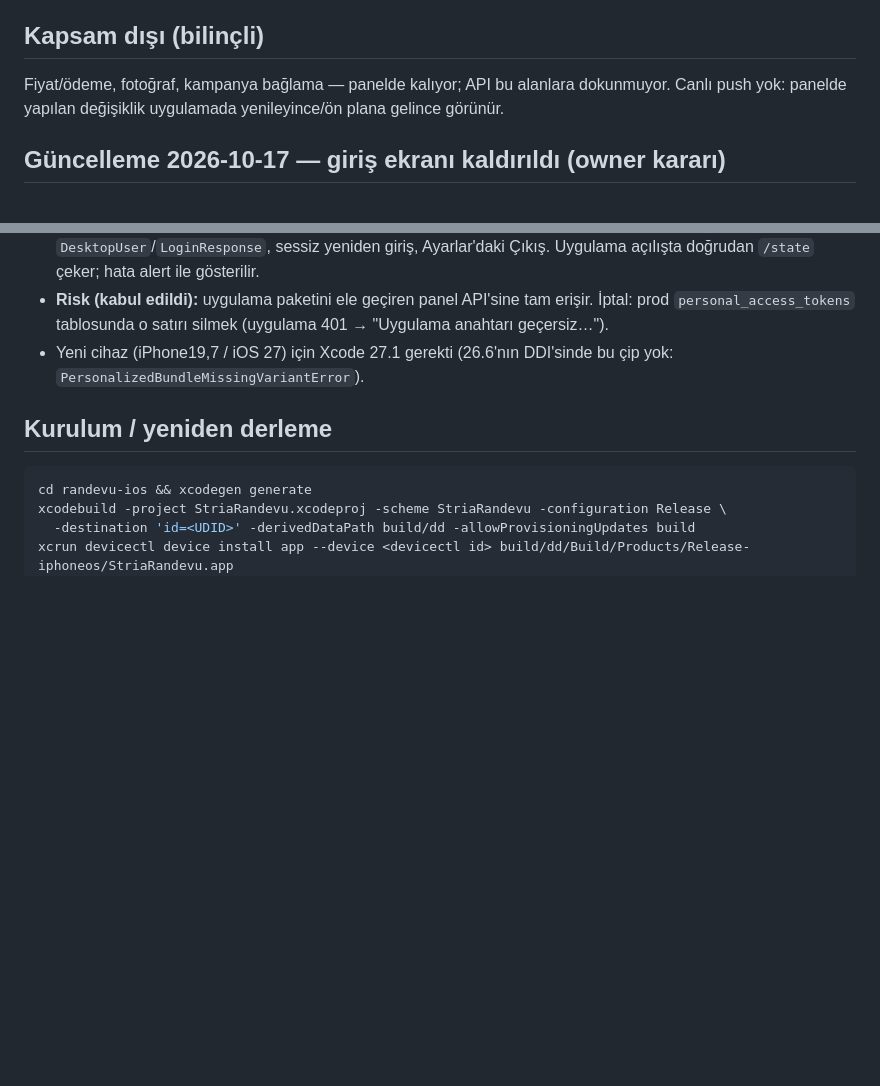
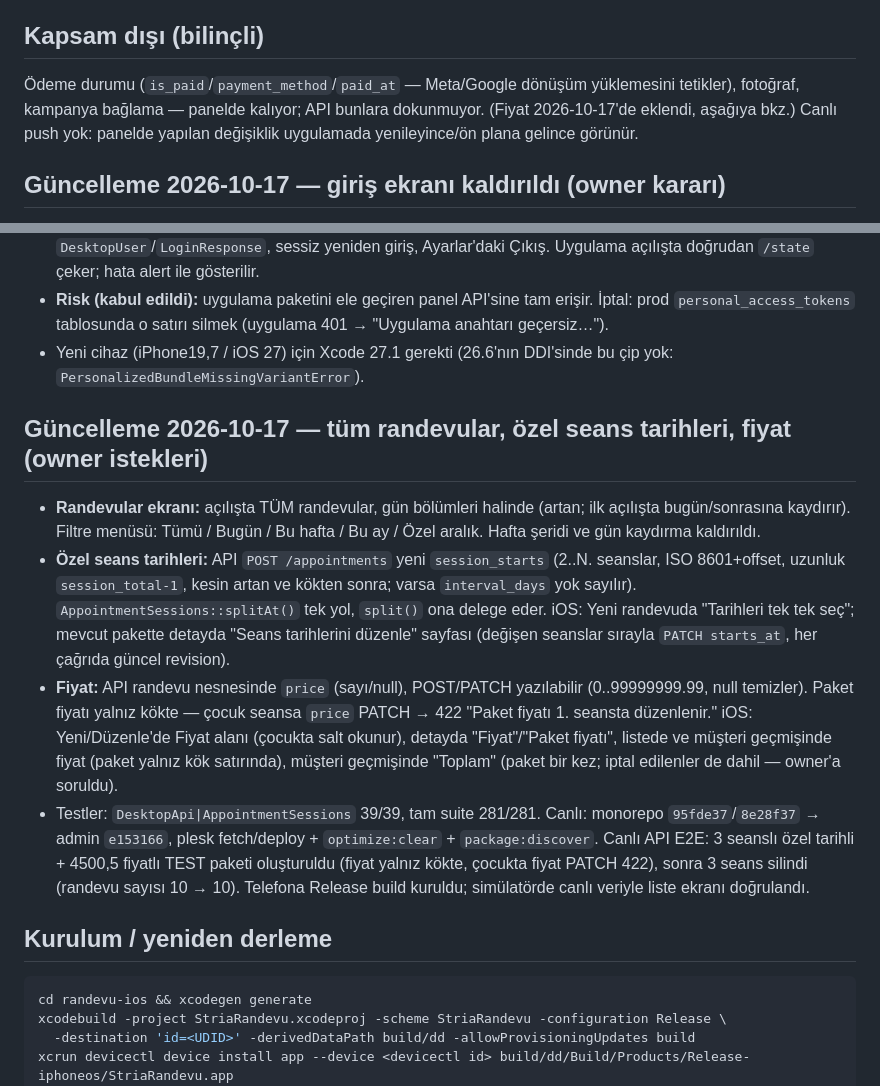
Before and after one commit to kaantinmaz/stria_studio, a Markdown page: wiki/decisions/2026-10-16-stria-randevu-ios.md, 2 parts joined by grey strips. GitHub-like rendering; blank space fills up the shorter version.

Commit message:
wiki: Stria Randevu tüm randevular, özel seans tarihleri, fiyat

```diff
--- a/wiki/decisions/2026-10-16-stria-randevu-ios.md
+++ b/wiki/decisions/2026-10-16-stria-randevu-ios.md
@@ -19,7 +19,7 @@ Sahip, yalnız stüdyonun kullanacağı bir iPhone uygulaması istedi: gün gün
 
 ## Kapsam dışı (bilinçli)
 
-Fiyat/ödeme, fotoğraf, kampanya bağlama — panelde kalıyor; API bu alanlara dokunmuyor. Canlı push yok: panelde yapılan değişiklik uygulamada yenileyince/ön plana gelince görünür.
+Ödeme durumu (`is_paid`/`payment_method`/`paid_at` — Meta/Google dönüşüm yüklemesini tetikler), fotoğraf, kampanya bağlama — panelde kalıyor; API bunlara dokunmuyor. (Fiyat 2026-10-17'de eklendi, aşağıya bkz.) Canlı push yok: panelde yapılan değişiklik uygulamada yenileyince/ön plana gelince görünür.
 
 ## Güncelleme 2026-10-17 — giriş ekranı kaldırıldı (owner kararı)
 
@@ -30,6 +30,13 @@ Owner: "giriş yapmamız gerekmesin, sadece biz kullanacağız". Seçenekler sun
 - Kaldırılanlar: `LoginView`, `Keychain.swift`/`StoredCredentials`, `login`/`logout` uçları istemcide, `DesktopUser`/`LoginResponse`, sessiz yeniden giriş, Ayarlar'daki Çıkış. Uygulama açılışta doğrudan `/state` çeker; hata alert ile gösterilir.
 - **Risk (kabul edildi):** uygulama paketini ele geçiren panel API'sine tam erişir. İptal: prod `personal_access_tokens` tablosunda o satırı silmek (uygulama 401 → "Uygulama anahtarı geçersiz…").
 - Yeni cihaz (iPhone19,7 / iOS 27) için Xcode 27.1 gerekti (26.6'nın DDI'sinde bu çip yok: `PersonalizedBundleMissingVariantError`).
+
+## Güncelleme 2026-10-17 — tüm randevular, özel seans tarihleri, fiyat (owner istekleri)
+
+- **Randevular ekranı:** açılışta TÜM randevular, gün bölümleri halinde (artan; ilk açılışta bugün/sonrasına kaydırır). Filtre menüsü: Tümü / Bugün / Bu hafta / Bu ay / Özel aralık. Hafta şeridi ve gün kaydırma kaldırıldı.
+- **Özel seans tarihleri:** API `POST /appointments` yeni `session_starts` (2..N. seanslar, ISO 8601+offset, uzunluk `session_total-1`, kesin artan ve kökten sonra; varsa `interval_days` yok sayılır). `AppointmentSessions::splitAt()` tek yol, `split()` ona delege eder. iOS: Yeni randevuda "Tarihleri tek tek seç"; mevcut pakette detayda "Seans tarihlerini düzenle" sayfası (değişen seanslar sırayla `PATCH starts_at`, her çağrıda güncel revision).
+- **Fiyat:** API randevu nesnesinde `price` (sayı/null), POST/PATCH yazılabilir (0..99999999.99, null temizler). Paket fiyatı yalnız kökte — çocuk seansa `price` PATCH → 422 "Paket fiyatı 1. seansta düzenlenir." iOS: Yeni/Düzenle'de Fiyat alanı (çocukta salt okunur), detayda "Fiyat"/"Paket fiyatı", listede ve müşteri geçmişinde fiyat (paket yalnız kök satırında), müşteri geçmişinde "Toplam" (paket bir kez; iptal edilenler de dahil — owner'a soruldu).
+- Testler: `DesktopApi|AppointmentSessions` 39/39, tam suite 281/281. Canlı: monorepo `95fde37`/`8e28f37` → admin `e153166`, plesk fetch/deploy + `optimize:clear` + `package:discover`. Canlı API E2E: 3 seanslı özel tarihli + 4500,5 fiyatlı TEST paketi oluşturuldu (fiyat yalnız kökte, çocukta fiyat PATCH 422), sonra 3 seans silindi (randevu sayısı 10 → 10). Telefona Release build kuruldu; simülatörde canlı veriyle liste ekranı doğrulandı.
 
 ## Kurulum / yeniden derleme
 
```
Also changed, not shown: wiki/log.md (+1 -0 lines).
